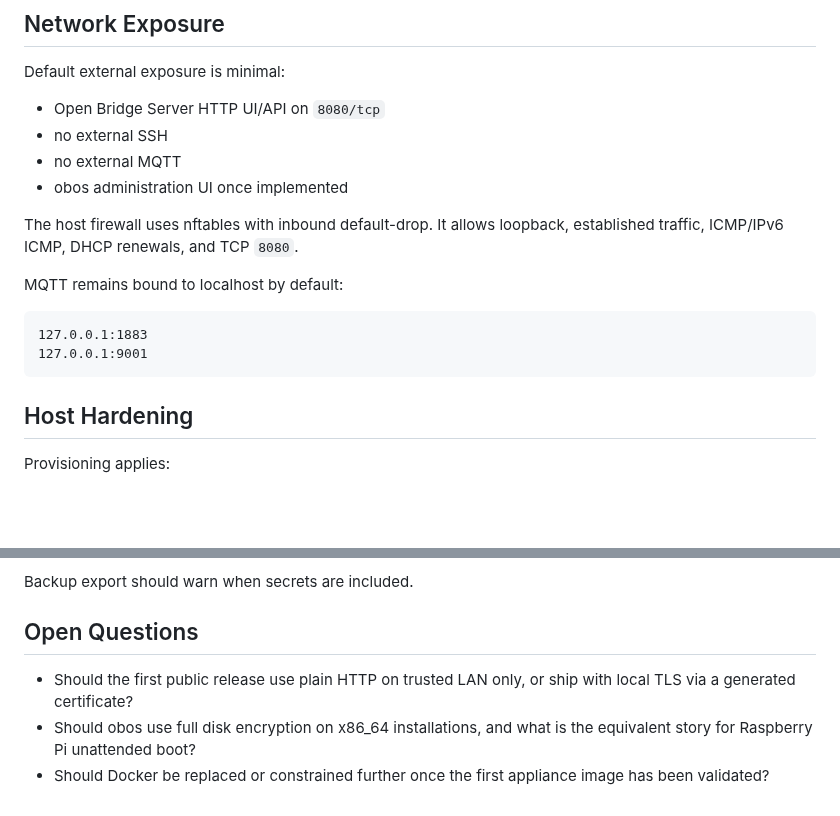
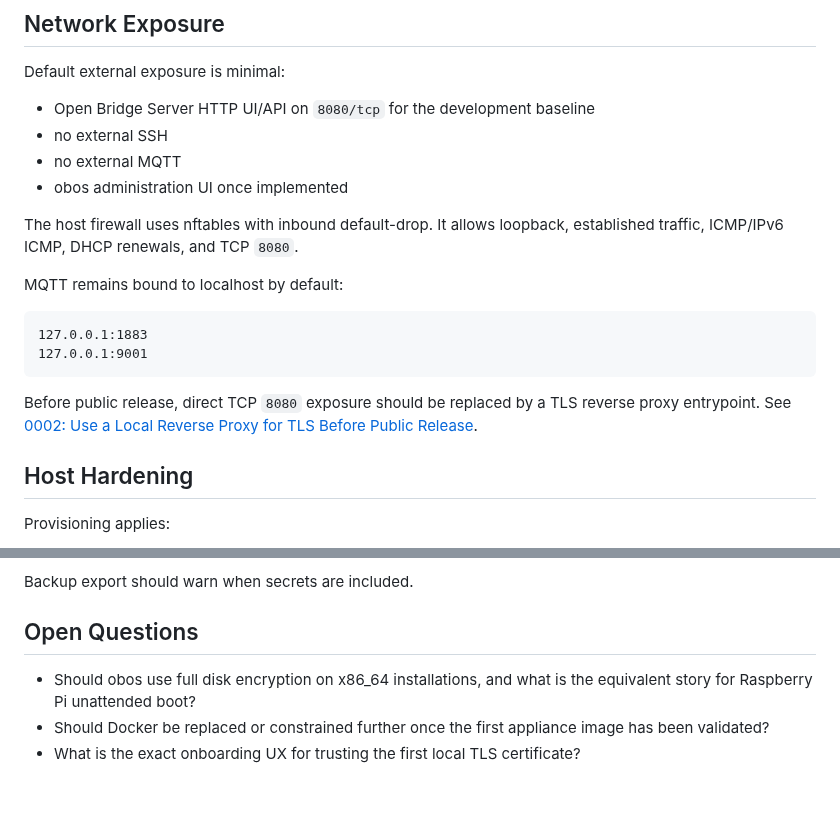
Before and after one commit to abeggled/openbridgeos, a Markdown page: docs/security.md, 2 parts joined by grey strips. Rendered like a GitHub page; blank space fills up the shorter version.

Commit message:
Clarify TLS release posture in security model

````diff
--- a/docs/security.md
+++ b/docs/security.md
@@ -41,7 +41,7 @@ Target permissions:
 
 Default external exposure is minimal:
 
-- Open Bridge Server HTTP UI/API on `8080/tcp`
+- Open Bridge Server HTTP UI/API on `8080/tcp` for the development baseline
 - no external SSH
 - no external MQTT
 - obos administration UI once implemented
@@ -55,6 +55,10 @@ MQTT remains bound to localhost by default:
 127.0.0.1:1883
 127.0.0.1:9001
 ```
+
+Before public release, direct TCP `8080` exposure should be replaced by a TLS
+reverse proxy entrypoint. See
+[0002: Use a Local Reverse Proxy for TLS Before Public Release](decisions/0002-tls-reverse-proxy-direction.md).
 
 ## Host Hardening
 
@@ -114,9 +118,8 @@ Backup export should warn when secrets are included.
 
 ## Open Questions
 
-- Should the first public release use plain HTTP on trusted LAN only, or ship
-  with local TLS via a generated certificate?
 - Should obos use full disk encryption on x86_64 installations, and what is
   the equivalent story for Raspberry Pi unattended boot?
 - Should Docker be replaced or constrained further once the first appliance
   image has been validated?
+- What is the exact onboarding UX for trusting the first local TLS certificate?
````
